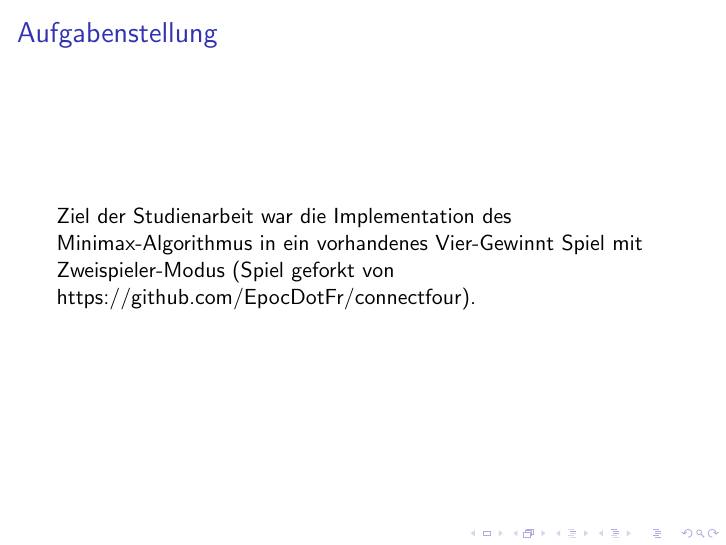
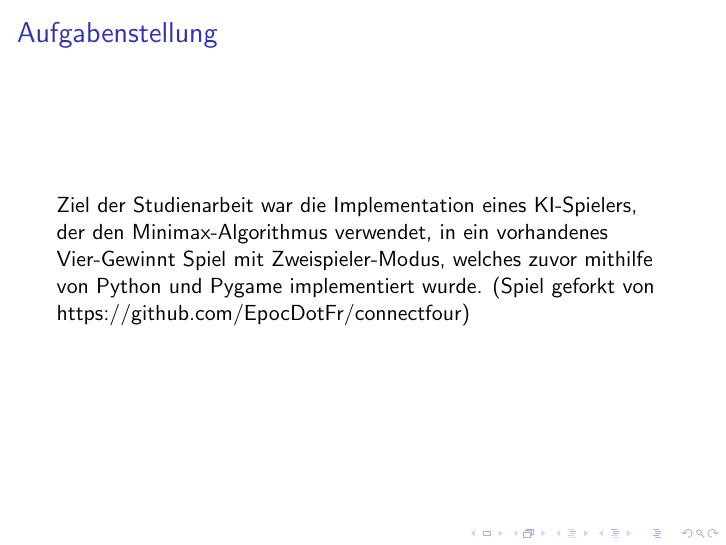
Before and after one commit to D4V3Z02/4ConnectAI, LaTeX slides (präsentation/Präsentation/folien_david_yesil.tex, which reads präsentation/Präsentation/todo.tex): page 3 of 7. Compiled offline with pdfLaTeX.

Commit message:
folien erweitert

```diff
--- a/präsentation/Präsentation/todo.tex
+++ b/präsentation/Präsentation/todo.tex
@@ -1,4 +1,6 @@
 \begin{frame}
 \frametitle{Aufgabenstellung}
-Ziel der Studienarbeit war die Implementation des Minimax-Algorithmus in ein vorhandenes Vier-Gewinnt Spiel mit Zweispieler-Modus (Spiel geforkt von https://github.com/EpocDotFr/connectfour).
+Ziel der Studienarbeit war die Implementation eines KI-Spielers, der den Minimax-Algorithmus verwendet, in ein vorhandenes Vier-Gewinnt Spiel mit Zweispieler-Modus, welches zuvor mithilfe von Python und Pygame implementiert wurde.
+(Spiel geforkt von https://github.com/EpocDotFr/connectfour)
+%\includegraphics[width=8cm]{fig/pygame_logo.png}
 \end{frame}
```
Also changed, not shown: präsentation/Präsentation/fig/pygame_logo.png (added), präsentation/Präsentation/fig/python.svg (added), präsentation/Präsentation/folien_david_yesil.pdf.
